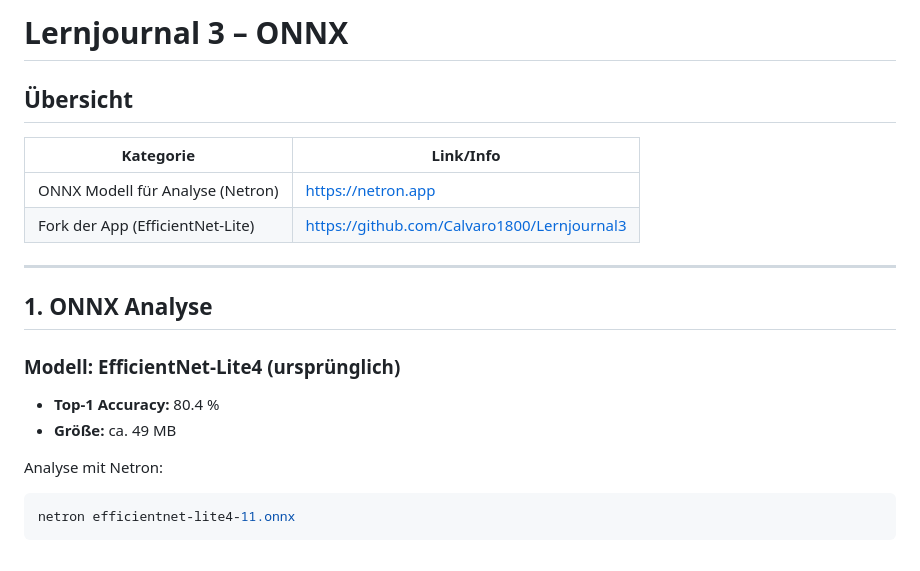
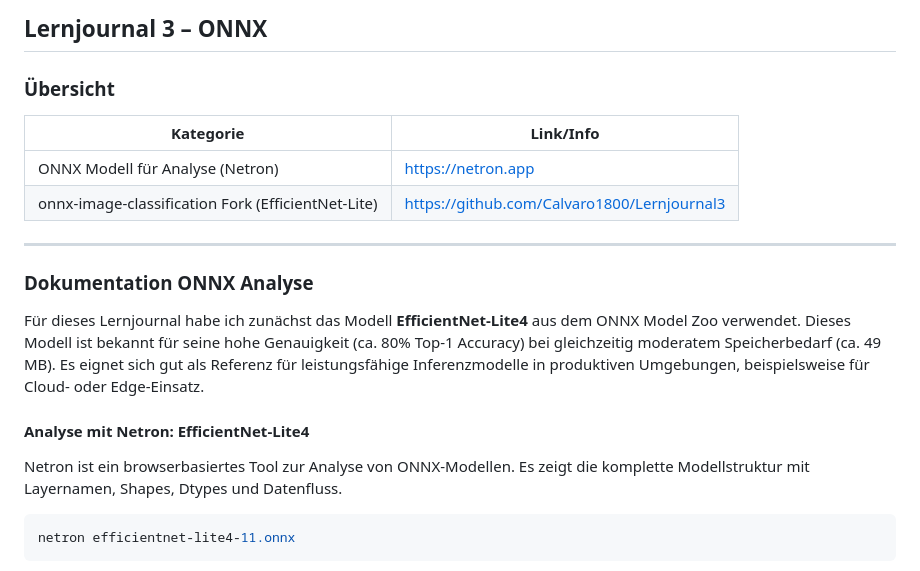
Before and after one commit to Calvaro1800/Lernjournal3, a Markdown page: lernjournal3-onnx/README.md, the part around the change printed below. GitHub-like rendering.

````diff
--- a/lernjournal3-onnx/README.md
+++ b/lernjournal3-onnx/README.md
@@ -1,21 +1,20 @@
-# Lernjournal 3 – ONNX
+## Lernjournal 3 – ONNX
 
-## Übersicht
-
+### Übersicht
 | Kategorie | Link/Info |
 |----------|-----------|
 | ONNX Modell für Analyse (Netron) | https://netron.app |
-| Fork der App (EfficientNet-Lite) | https://github.com/Calvaro1800/Lernjournal3 |
+| onnx-image-classification Fork (EfficientNet-Lite) | https://github.com/Calvaro1800/Lernjournal3 |
 
 ---
 
-## 1. ONNX Analyse
+### Dokumentation ONNX Analyse
 
-### Modell: EfficientNet-Lite4 (ursprünglich)
-- **Top-1 Accuracy:** 80.4 %
-- **Größe:** ca. 49 MB
+Für dieses Lernjournal habe ich zunächst das Modell **EfficientNet-Lite4** aus dem ONNX Model Zoo verwendet. Dieses Modell ist bekannt für seine hohe Genauigkeit (ca. 80% Top-1 Accuracy) bei gleichzeitig moderatem Speicherbedarf (ca. 49 MB). Es eignet sich gut als Referenz für leistungsfähige Inferenzmodelle in produktiven Umgebungen, beispielsweise für Cloud- oder Edge-Einsatz.
 
-Analyse mit Netron:
+#### Analyse mit Netron: EfficientNet-Lite4
+Netron ist ein browserbasiertes Tool zur Analyse von ONNX-Modellen. Es zeigt die komplette Modellstruktur mit Layernamen, Shapes, Dtypes und Datenfluss.
+
 ```bash
 netron efficientnet-lite4-11.onnx
 ```
````
Also changed, not shown: other parts of lernjournal3-onnx/README.md (+51 -10 lines).
